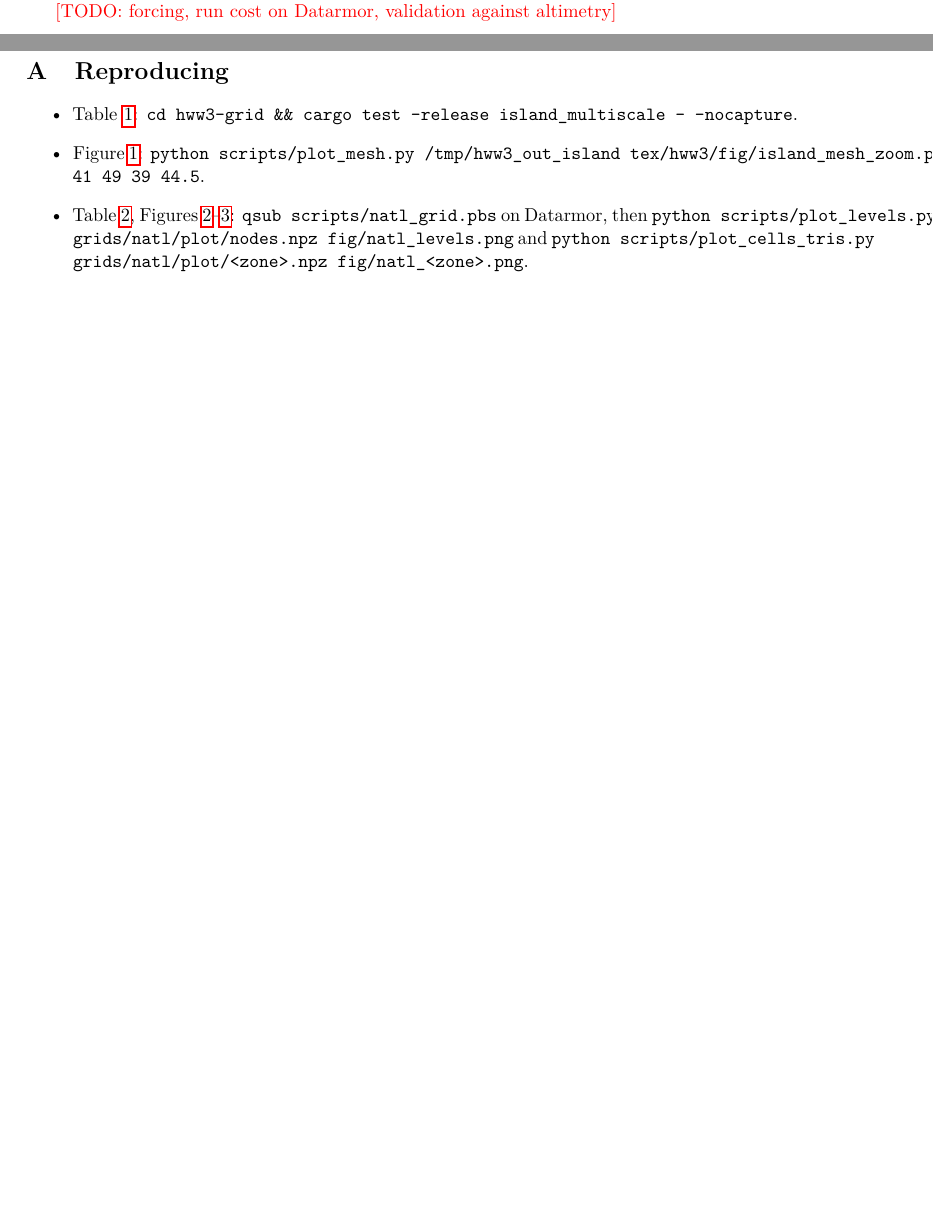
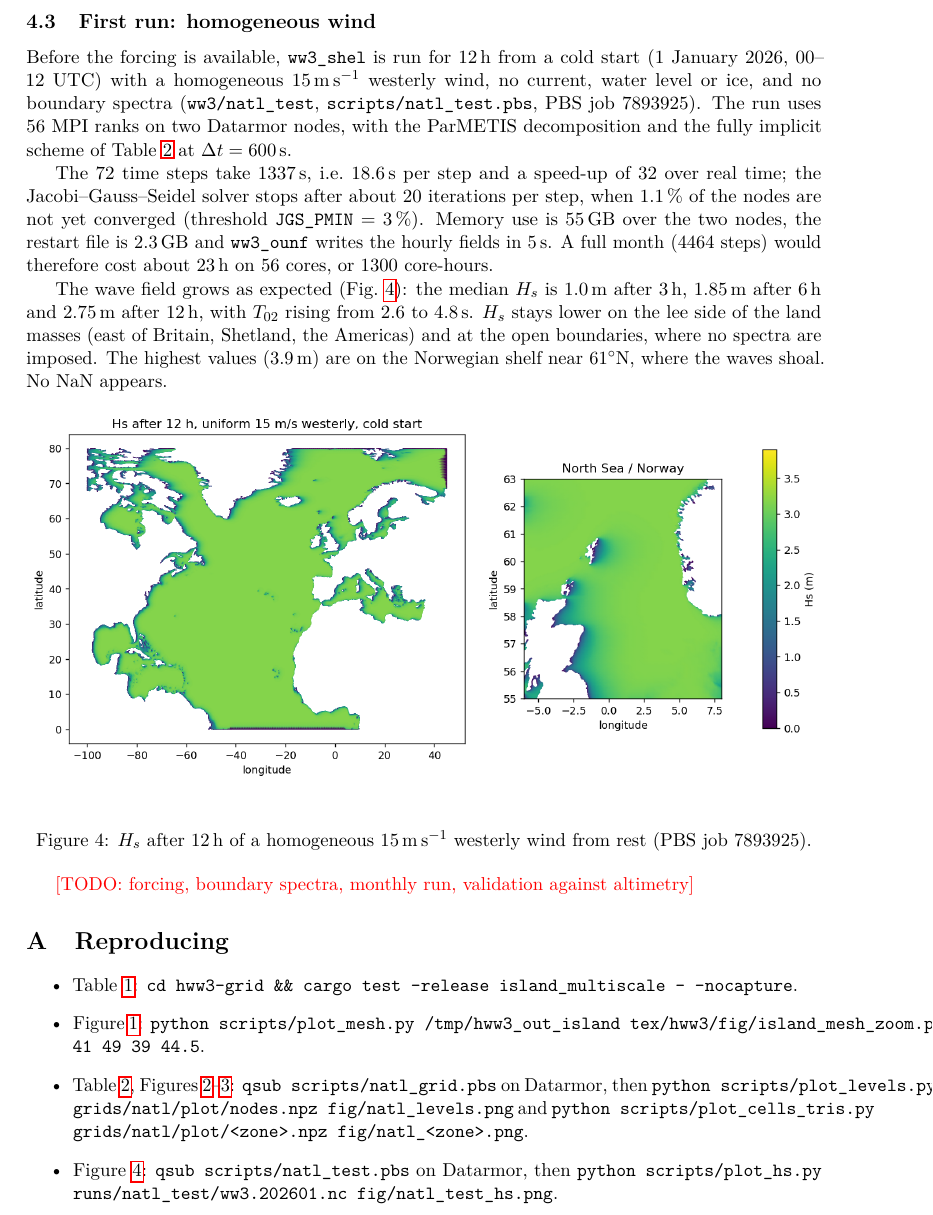
Before and after one commit to jmdelouis/HWW3, a LaTeX paper (tex/hww3/main.tex): two parts of pages 5 and 6 of 6 before the commit and part of page 6 of 6 after it, the two joined at a grey line, cut at the place of the change, the shorter picture padded with empty space. Compiled offline with pdfLaTeX.

Commit message:
First WW3 run on the North Atlantic grid: 12 h cold start with a homogeneous 15 m/s westerly wind (PBS job 7893925, 56 MPI ranks on 2 Datarmor nodes, implicit PDLIB scheme, dt 600 s) completes in 1337 s (18.6 s per step, 32x real time, about 20 JGS iterations per step, 55 GB), giving median Hs 1.0/1.85/2.75 m after 3/6/12 h, maximum 3.9 m on the Norwegian shelf and no NaN; a full month would cost about 23 h on 56 cores; test namelists, PBS script and Hs plot added, note updated with the run cost and the Hs map.
Co-Authored-By: Claude Opus 5.5 <noreply@anthropic.com>

```diff
--- a/tex/hww3/main.tex
+++ b/tex/hww3/main.tex
@@ -250,7 +250,41 @@ turned negative by \texttt{UNST\%SF = -1}. \texttt{ww3\_grid}
 (PBS job 7893702, \SI{35}{s}) then reads 502\,690 sea points and 971 active
 boundary points and writes \texttt{mod\_def.ww3} (\SI{260}{MB}).
 
-\todo{forcing, run cost on Datarmor, validation against altimetry}
+\subsection{First run: homogeneous wind}
+Before the forcing is available, \texttt{ww3\_shel} is run for \SI{12}{h}
+from a cold start (1~January 2026, 00--12~UTC) with a homogeneous
+\SI{15}{m.s^{-1}} westerly wind, no current, water level or ice, and no
+boundary spectra (\texttt{ww3/natl\_test}, \texttt{scripts/natl\_test.pbs},
+PBS job 7893925). The run uses 56 MPI ranks on two Datarmor nodes, with the
+ParMETIS decomposition and the fully implicit scheme of
+Table~\ref{tab:natl} at $\Delta t = \SI{600}{s}$.
+
+The 72 time steps take \SI{1337}{s}, i.e.\ \SI{18.6}{s} per step and a
+speed-up of 32 over real time; the Jacobi--Gauss--Seidel solver stops after
+about 20 iterations per step, when 1.1\,\% of the nodes are not yet
+converged (threshold \texttt{JGS\_PMIN} = 3\,\%). Memory use is
+\SI{55}{GB} over the two nodes, the restart file is \SI{2.3}{GB} and
+\texttt{ww3\_ounf} writes the hourly fields in \SI{5}{s}. A full month
+(4464 steps) would therefore cost about \SI{23}{h} on 56 cores, or
+1300~core-hours.
+
+The wave field grows as expected (Fig.~\ref{fig:natl_test}): the median
+$H_s$ is \SI{1.0}{m} after \SI{3}{h}, \SI{1.85}{m} after \SI{6}{h} and
+\SI{2.75}{m} after \SI{12}{h}, with $T_{02}$ rising from 2.6 to
+\SI{4.8}{s}. $H_s$ stays lower on the lee side of the land masses (east of
+Britain, Shetland, the Americas) and at the open boundaries, where no
+spectra are imposed. The highest values (\SI{3.9}{m}) are on the
+Norwegian shelf near \ang{61}N, where the waves shoal. No NaN appears.
+
+\begin{figure}[ht]
+  \centering
+  \includegraphics[width=\textwidth]{fig/natl_test_hs.png}
+  \caption{$H_s$ after \SI{12}{h} of a homogeneous \SI{15}{m.s^{-1}}
+    westerly wind from rest (PBS job 7893925).}
+  \label{fig:natl_test}
+\end{figure}
+
+\todo{forcing, boundary spectra, monthly run, validation against altimetry}
 
 \appendix
 \section{Reproducing}
@@ -261,6 +295,8 @@ boundary points and writes \texttt{mod\_def.ww3} (\SI{260}{MB}).
   \texttt{qsub scripts/natl\_grid.pbs} on Datarmor, then
   \texttt{python scripts/plot\_levels.py grids/natl/plot/nodes.npz fig/natl\_levels.png} and
   \texttt{python scripts/plot\_cells\_tris.py grids/natl/plot/<zone>.npz fig/natl\_<zone>.png}.
+\item Figure~\ref{fig:natl_test}: \texttt{qsub scripts/natl\_test.pbs} on
+  Datarmor, then \texttt{python scripts/plot\_hs.py runs/natl\_test/ww3.202601.nc fig/natl\_test\_hs.png}.
 \end{itemize}
 
 \end{document}
```
Also changed, not shown: tex/hww3/fig/natl_test_hs.png (added), 5 other files.
